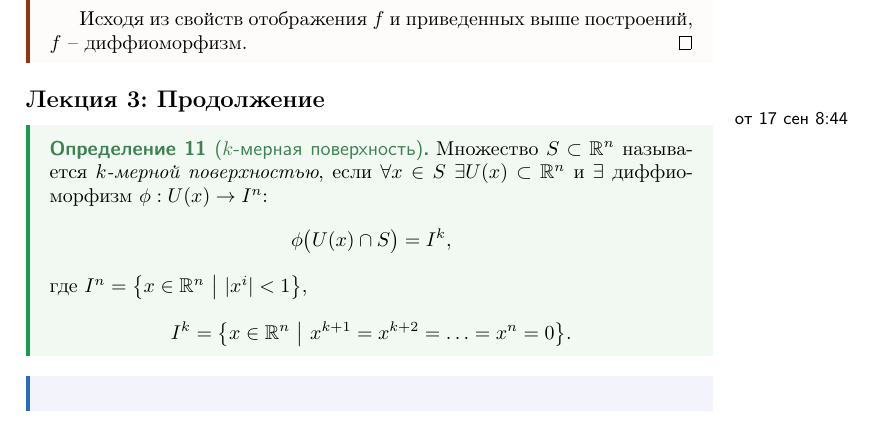
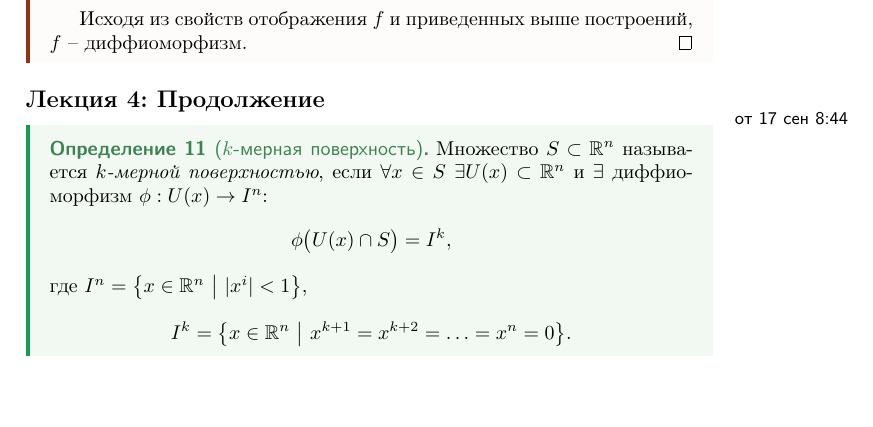
Before and after one commit to zibliclub/university, a LaTeX document (calculus/master.tex, which reads calculus/lectures/course_2/lec_04.tex): part of page 21 of 40, cut so that both start at the same text. Compiled offline with pdfLaTeX.

Commit message:
Minor correction 4 lectures of the second semester

```diff
--- a/calculus/lectures/course_2/lec_04.tex
+++ b/calculus/lectures/course_2/lec_04.tex
@@ -1,4 +1,4 @@
-\lesson{3}{от 17 сен 2023 8:44}{Продолжение}
+\lesson{4}{от 17 сен 2023 8:44}{Продолжение}
 
 
 \begin{definition}[$ k $-мерная поверхность]
```
Also changed, not shown: calculus/lectures/course_2/lec_04.tex (2 more changed lines).
